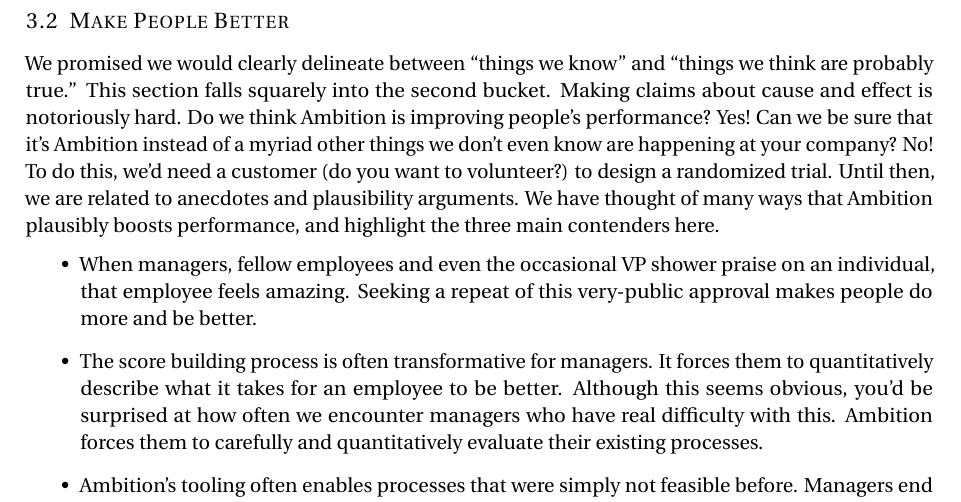
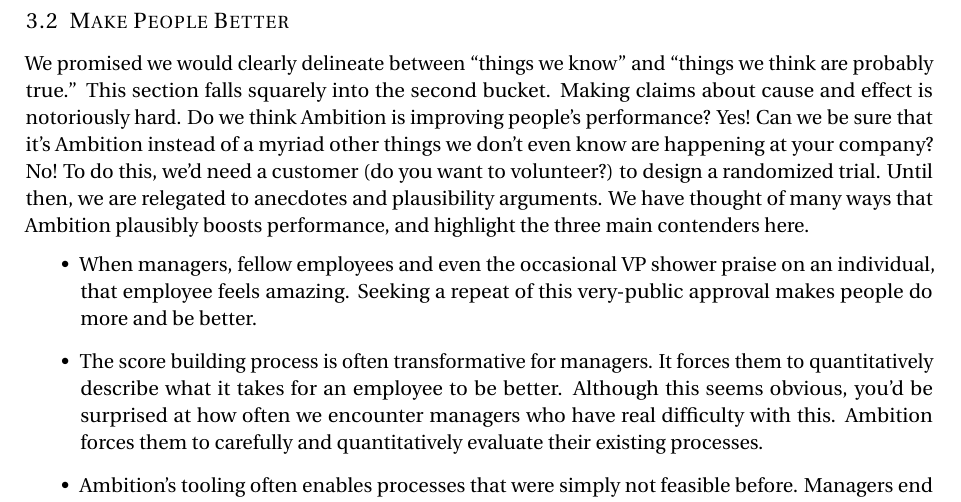
Before and after one commit to robdmc/ambition_value, a LaTeX paper (main.tex): part of page 3 of 8, cut so that both start at the same text. Compiled offline with pdfLaTeX.

Commit message:
Updates from Overleaf

```diff
--- a/main.tex
+++ b/main.tex
@@ -216,7 +216,7 @@
 Do we think Ambition is improving people's performance?  Yes!
 Can we be sure that it's Ambition instead of a myriad other things we don't even know are happening at your company?  No!
 To do this, we'd need  a customer (do you want to volunteer?) to design a randomized trial.
-Until then, we are related to anecdotes and plausibility arguments.
+Until then, we are relegated to anecdotes and plausibility arguments.
 We have thought of many ways that Ambition plausibly boosts performance, and highlight the three main contenders here.
 \begin{itemize}
     \item When managers, fellow employees and even the occasional VP shower praise on an individual, that employee feels amazing.
```
